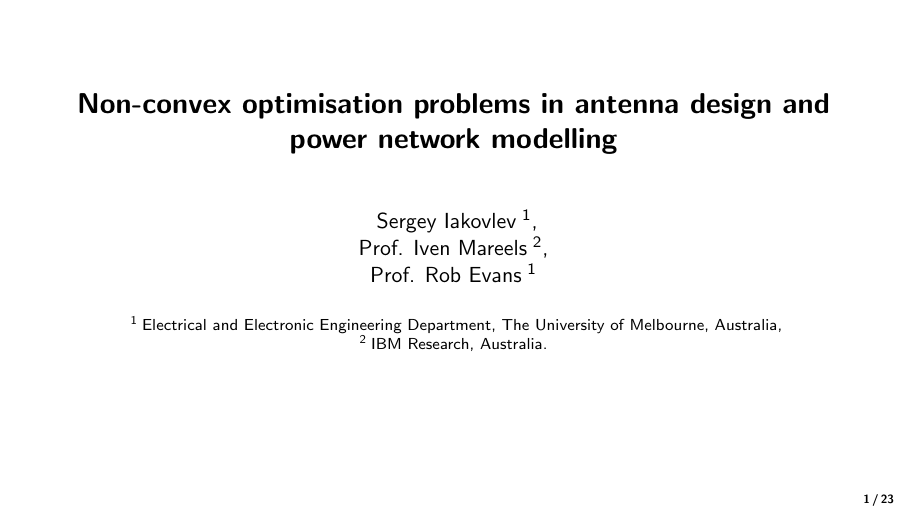
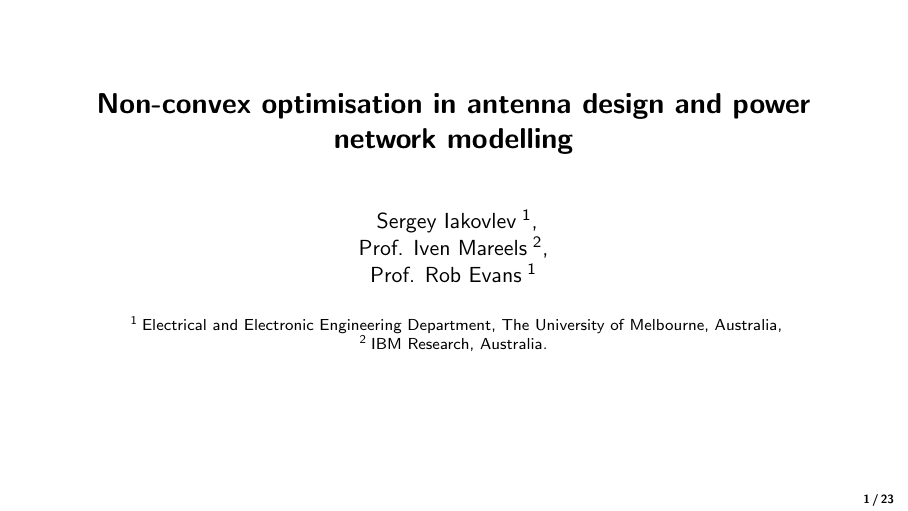
Before and after one commit to SIakovlev/Completion-seminar, LaTeX slides (main.tex): page 1 of 50. Compiled offline with pdfLaTeX.

Commit message:
SI: little changes in main.tex

```diff
--- a/main.tex
+++ b/main.tex
@@ -83,7 +83,7 @@
 \setbeamercolor{postit}{fg=black,bg=yellow!5}
 
 
-\title{Non-convex optimisation problems in antenna design and power network modelling}
+\title{Non-convex optimisation in antenna design and power network modelling}
 \author{
 Sergey Iakovlev\textsuperscript{ 1}, \\
 Prof. Iven Mareels\textsuperscript{ 2}, \\
```
